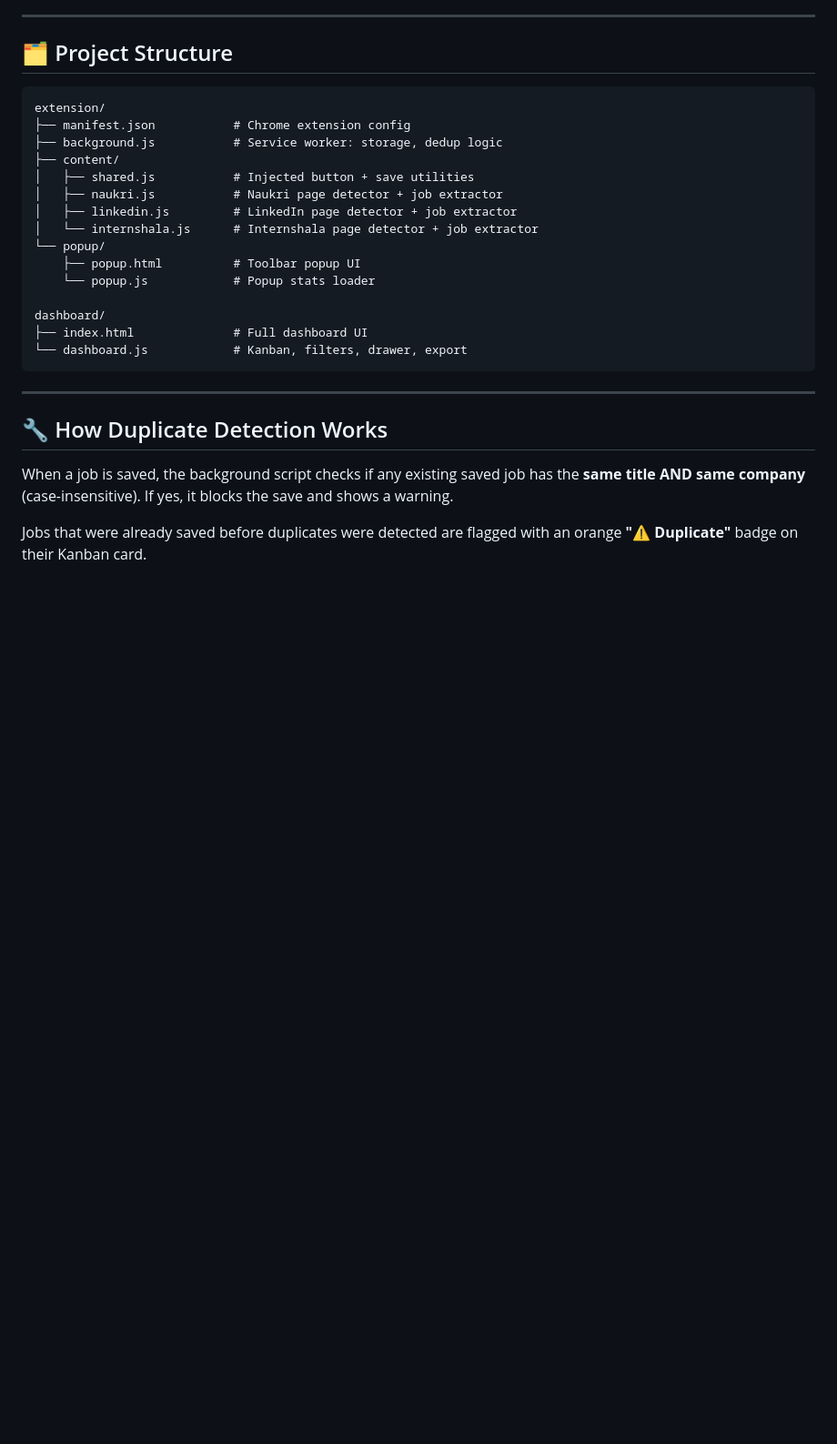
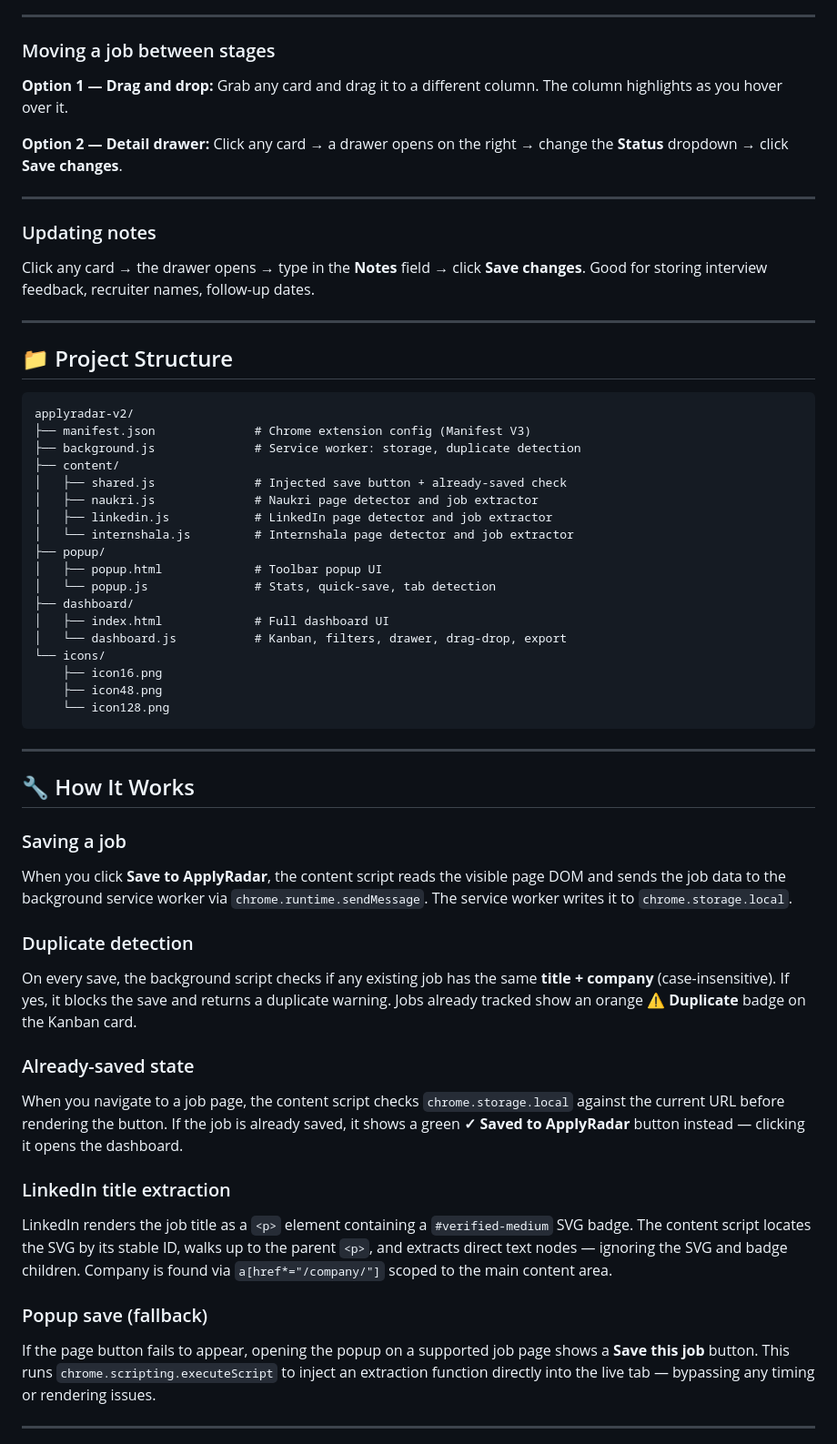
Before and after one commit to nikhil-thomas-a/apply-radar, a Markdown page: README.md, the part around one of its changes. Shown at 91% size. Drawn GitHub-style; blank space fills up the shorter version.

````diff
--- a/README.md
+++ b/README.md
@@ -89,30 +108,61 @@ Click **Export CSV** in the top-right of the dashboard to download all applicati
 
 ---
 
-## 🗂 Project Structure
+### Moving a job between stages
+
+**Option 1 — Drag and drop:** Grab any card and drag it to a different column. The column highlights as you hover over it.
+
+**Option 2 — Detail drawer:** Click any card → a drawer opens on the right → change the **Status** dropdown → click **Save changes**.
+
+---
+
+### Updating notes
+
+Click any card → the drawer opens → type in the **Notes** field → click **Save changes**. Good for storing interview feedback, recruiter names, follow-up dates.
+
+---
+
+## 📁 Project Structure
 
 ```
-extension/
-├── manifest.json           # Chrome extension config
-├── background.js           # Service worker: storage, dedup logic
+applyradar-v2/
+├── manifest.json              # Chrome extension config (Manifest V3)
+├── background.js              # Service worker: storage, duplicate detection
 ├── content/
-│   ├── shared.js           # Injected button + save utilities
-│   ├── naukri.js           # Naukri page detector + job extractor
-│   ├── linkedin.js         # LinkedIn page detector + job extractor
-│   └── internshala.js      # Internshala page detector + job extractor
-└── popup/
-    ├── popup.html          # Toolbar popup UI
-    └── popup.js            # Popup stats loader
-
-dashboard/
-├── index.html              # Full dashboard UI
-└── dashboard.js            # Kanban, filters, drawer, export
+│   ├── shared.js              # Injected save button + already-saved check
+│   ├── naukri.js              # Naukri page detector and job extractor
+│   ├── linkedin.js            # LinkedIn page detector and job extractor
+│   └── internshala.js         # Internshala page detector and job extractor
+├── popup/
+│   ├── popup.html             # Toolbar popup UI
+│   └── popup.js               # Stats, quick-save, tab detection
+├── dashboard/
+│   ├── index.html             # Full dashboard UI
+│   └── dashboard.js           # Kanban, filters, drawer, drag-drop, export
+└── icons/
+    ├── icon16.png
+    ├── icon48.png
+    └── icon128.png
 ```
 
 ---
 
-## 🔧 How Duplicate Detection Works
+## 🔧 How It Works
 
-When a job is saved, the background script checks if any existing saved job has the **same title AND same company** (case-insensitive). If yes, it blocks the save and shows a warning.
+### Saving a job
+When you click **Save to ApplyRadar**, the content script reads the visible page DOM and sends the job data to the background service worker via `chrome.runtime.sendMessage`. The service worker writes it to `chrome.storage.local`.
 
-Jobs that were already saved before duplicates were detected are flagged with an orange **"⚠ Duplicate"** badge on their Kanban card.
+### Duplicate detection
+On every save, the background script checks if any existing job has the same **title + company** (case-insensitive). If yes, it blocks the save and returns a duplicate warning. Jobs already tracked show an orange **⚠ Duplicate** badge on the Kanban card.
+
+### Already-saved state
+When you navigate to a job page, the content script checks `chrome.storage.local` against the current URL before rendering the button. If the job is already saved, it shows a green **✓ Saved to ApplyRadar** button instead — clicking it opens the dashboard.
+
+### LinkedIn title extraction
+LinkedIn renders the job title as a `<p>` element containing a `#verified-medium` SVG badge. The content script locates the SVG by its stable ID, walks up to the parent `<p>`, and extracts direct text nodes — ignoring the SVG and badge children. Company is found via `a[href*="/company/"]` scoped to the main content area.
+
+### Popup save (fallback)
+If the page button fails to appear, opening the popup on a supported job page shows a **Save this job** button. This runs `chrome.scripting.executeScript` to inject an extraction function directly into the live tab — bypassing any timing or rendering issues.
+
+---
+
````
Also changed, not shown: other parts of README.md (+96 -63 lines).
